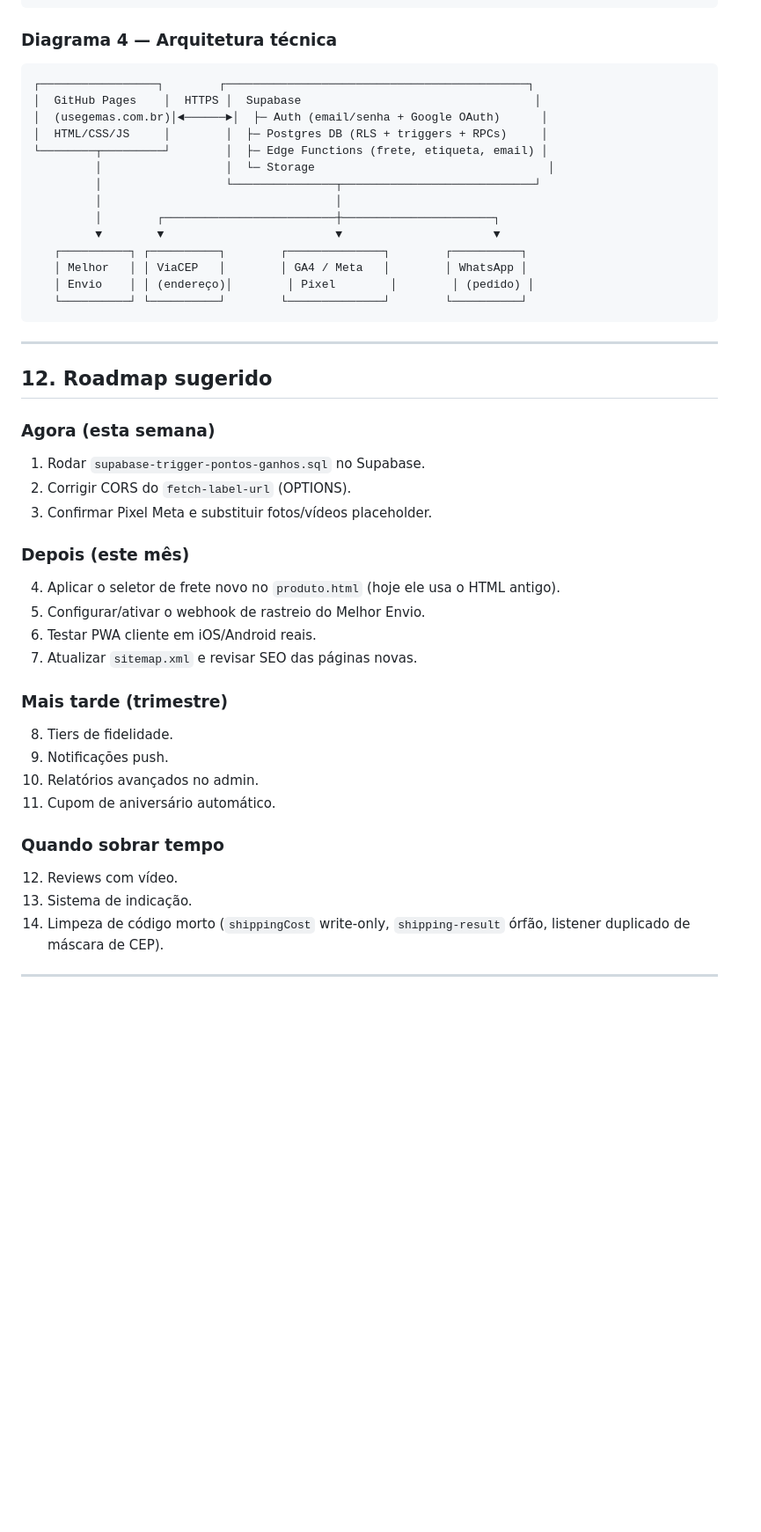
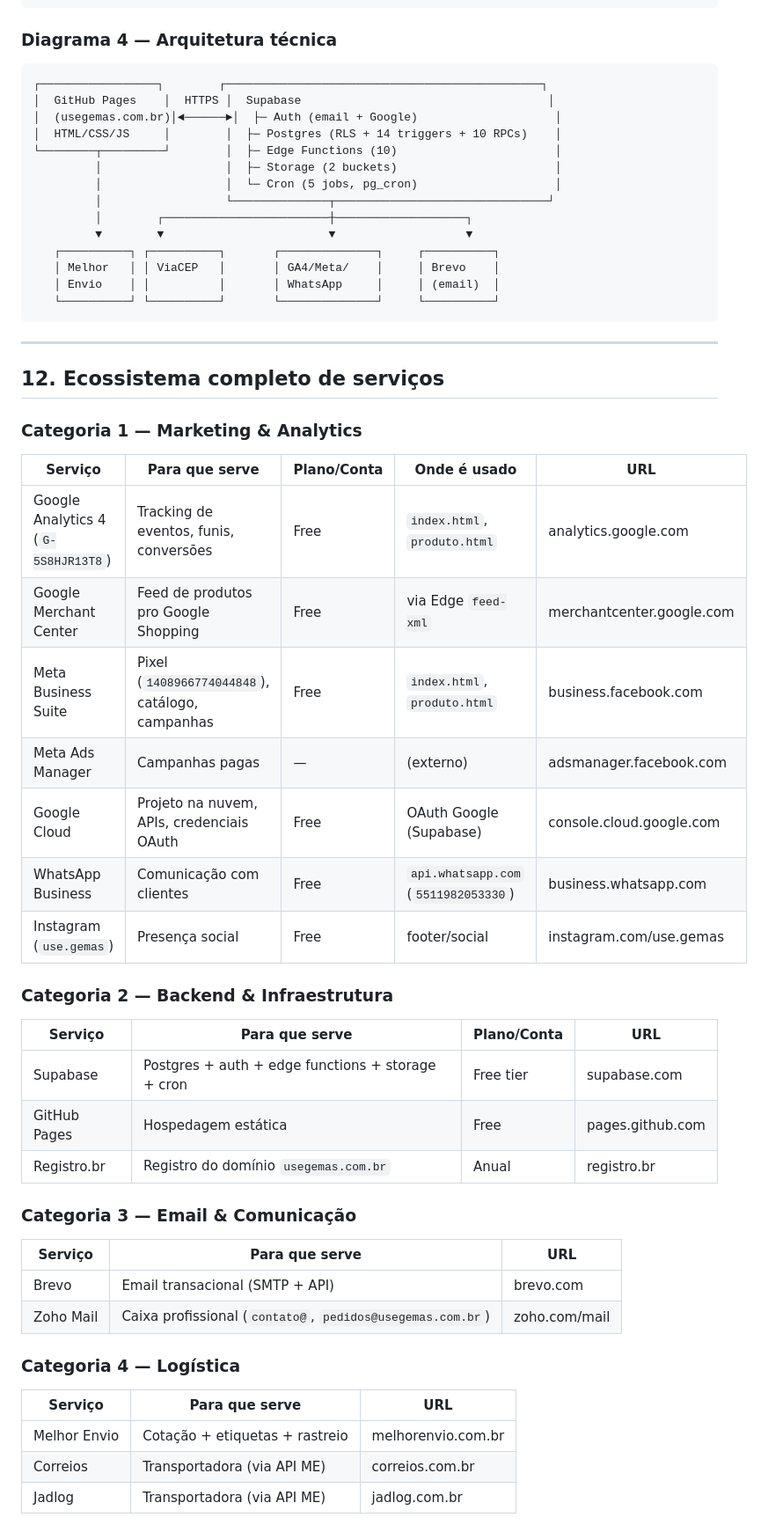
Before and after one commit to arjunagion/use-gemas, a Markdown page: PROJETO-MESTRE.md, the part around one of its changes. Shown at 88% size. Drawn GitHub-style; blank space fills up the shorter version.

````diff
--- a/PROJETO-MESTRE.md
+++ b/PROJETO-MESTRE.md
@@ -449,44 +428,58 @@ Pedido "enviado" → ~7 dias → Email solicita review (Edge Function, Supabase)
 ### Diagrama 4 — Arquitetura técnica
 
 ```
-┌─────────────────┐        ┌────────────────────────────────────────────┐
-│  GitHub Pages    │  HTTPS │  Supabase                                  │
-│  (usegemas.com.br)│◄──────►│  ├─ Auth (email/senha + Google OAuth)      │
-│  HTML/CSS/JS     │        │  ├─ Postgres DB (RLS + triggers + RPCs)     │
-└────────┬─────────┘        │  ├─ Edge Functions (frete, etiqueta, email) │
-         │                  │  └─ Storage                                  │
-         │                  └───────────────┬────────────────────────────┘
-         │                                  │
-         │        ┌─────────────────────────┼──────────────────────┐
-         ▼        ▼                         ▼                      ▼
-   ┌──────────┐ ┌──────────┐        ┌──────────────┐        ┌──────────┐
-   │ Melhor   │ │ ViaCEP   │        │ GA4 / Meta   │        │ WhatsApp │
-   │ Envio    │ │ (endereço)│        │ Pixel        │        │ (pedido) │
-   └──────────┘ └──────────┘        └──────────────┘        └──────────┘
+┌─────────────────┐        ┌──────────────────────────────────────────────┐
+│  GitHub Pages    │  HTTPS │  Supabase                                    │
+│  (usegemas.com.br)│◄──────►│  ├─ Auth (email + Google)                    │
+│  HTML/CSS/JS     │        │  ├─ Postgres (RLS + 14 triggers + 10 RPCs)    │
+└────────┬─────────┘        │  ├─ Edge Functions (10)                       │
+         │                  │  ├─ Storage (2 buckets)                       │
+         │                  │  └─ Cron (5 jobs, pg_cron)                    │
+         │                  └──────────────┬───────────────────────────────┘
+         │        ┌────────────────────────┼───────────────────┐
+         ▼        ▼                        ▼                   ▼
+   ┌──────────┐ ┌──────────┐       ┌──────────────┐     ┌──────────┐
+   │ Melhor   │ │ ViaCEP   │       │ GA4/Meta/    │     │ Brevo    │
+   │ Envio    │ │          │       │ WhatsApp     │     │ (email)  │
+   └──────────┘ └──────────┘       └──────────────┘     └──────────┘
 ```
 
 ---
 
-## 12. Roadmap sugerido
+## 12. Ecossistema completo de serviços
 
-### Agora (esta semana)
-1. Rodar `supabase-trigger-pontos-ganhos.sql` no Supabase.
-2. Corrigir CORS do `fetch-label-url` (OPTIONS).
-3. Confirmar Pixel Meta e substituir fotos/vídeos placeholder.
+### Categoria 1 — Marketing & Analytics
 
-### Depois (este mês)
-4. Aplicar o seletor de frete novo no `produto.html` (hoje ele usa o HTML antigo).
-5. Configurar/ativar o webhook de rastreio do Melhor Envio.
-6. Testar PWA cliente em iOS/Android reais.
-7. Atualizar `sitemap.xml` e revisar SEO das páginas novas.
+| Serviço | Para que serve | Plano/Conta | Onde é usado | URL |
+|---|---|---|---|---|
+| Google Analytics 4 (`G-5S8HJR13T8`) | Tracking de eventos, funis, conversões | Free | `index.html`, `produto.html` | analytics.google.com |
+| Google Merchant Center | Feed de produtos pro Google Shopping | Free | via Edge `feed-xml` | merchantcenter.google.com |
+| Meta Business Suite | Pixel (`1408966774044848`), catálogo, campanhas | Free | `index.html`, `produto.html` | business.facebook.com |
+| Meta Ads Manager | Campanhas pagas | — | (externo) | adsmanager.facebook.com |
+| Google Cloud | Projeto na nuvem, APIs, credenciais OAuth | Free | OAuth Google (Supabase) | console.cloud.google.com |
+| WhatsApp Business | Comunicação com clientes | Free | `api.whatsapp.com` (`5511982053330`) | business.whatsapp.com |
+| Instagram (`use.gemas`) | Presença social | Free | footer/social | instagram.com/use.gemas |
 
-### Mais tarde (trimestre)
-8. Tiers de fidelidade.
-9. Notificações push.
-10. Relatórios avançados no admin.
-11. Cupom de aniversário automático.
+### Categoria 2 — Backend & Infraestrutura
 
-### Quando sobrar tempo
-12. Reviews com vídeo.
-13. Sistema de indicação.
-14. Limpeza de código morto (`shippingCost` write-only, `shipping-result` órfão, listener duplicado de máscara de CEP).
+| Serviço | Para que serve | Plano/Conta | URL |
+|---|---|---|---|
+| Supabase | Postgres + auth + edge functions + storage + cron | Free tier | supabase.com |
+| GitHub Pages | Hospedagem estática | Free | pages.github.com |
+| Registro.br | Registro do domínio `usegemas.com.br` | Anual | registro.br |
+
+### Categoria 3 — Email & Comunicação
+
+| Serviço | Para que serve | URL |
+|---|---|---|
+| Brevo | Email transacional (SMTP + API) | brevo.com |
+| Zoho Mail | Caixa profissional (`contato@`, `pedidos@usegemas.com.br`) | zoho.com/mail |
+
+### Categoria 4 — Logística
+
+| Serviço | Para que serve | URL |
+|---|---|---|
+| Melhor Envio | Cotação + etiquetas + rastreio | melhorenvio.com.br |
+| Correios | Transportadora (via API ME) | correios.com.br |
+| Jadlog | Transportadora (via API ME) | jadlog.com.br |
+
````
Also changed, not shown: other parts of PROJETO-MESTRE.md (+321 -247 lines).
